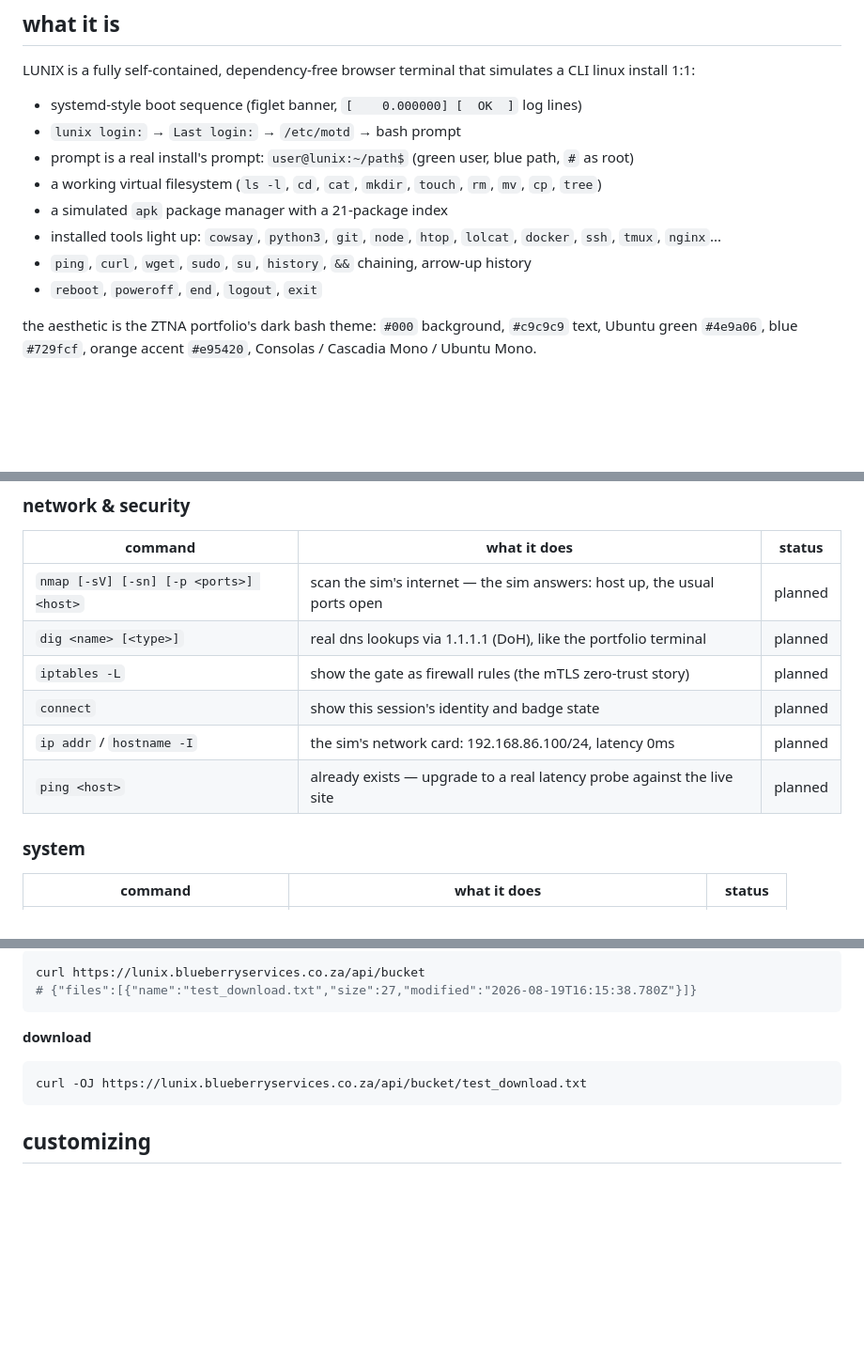
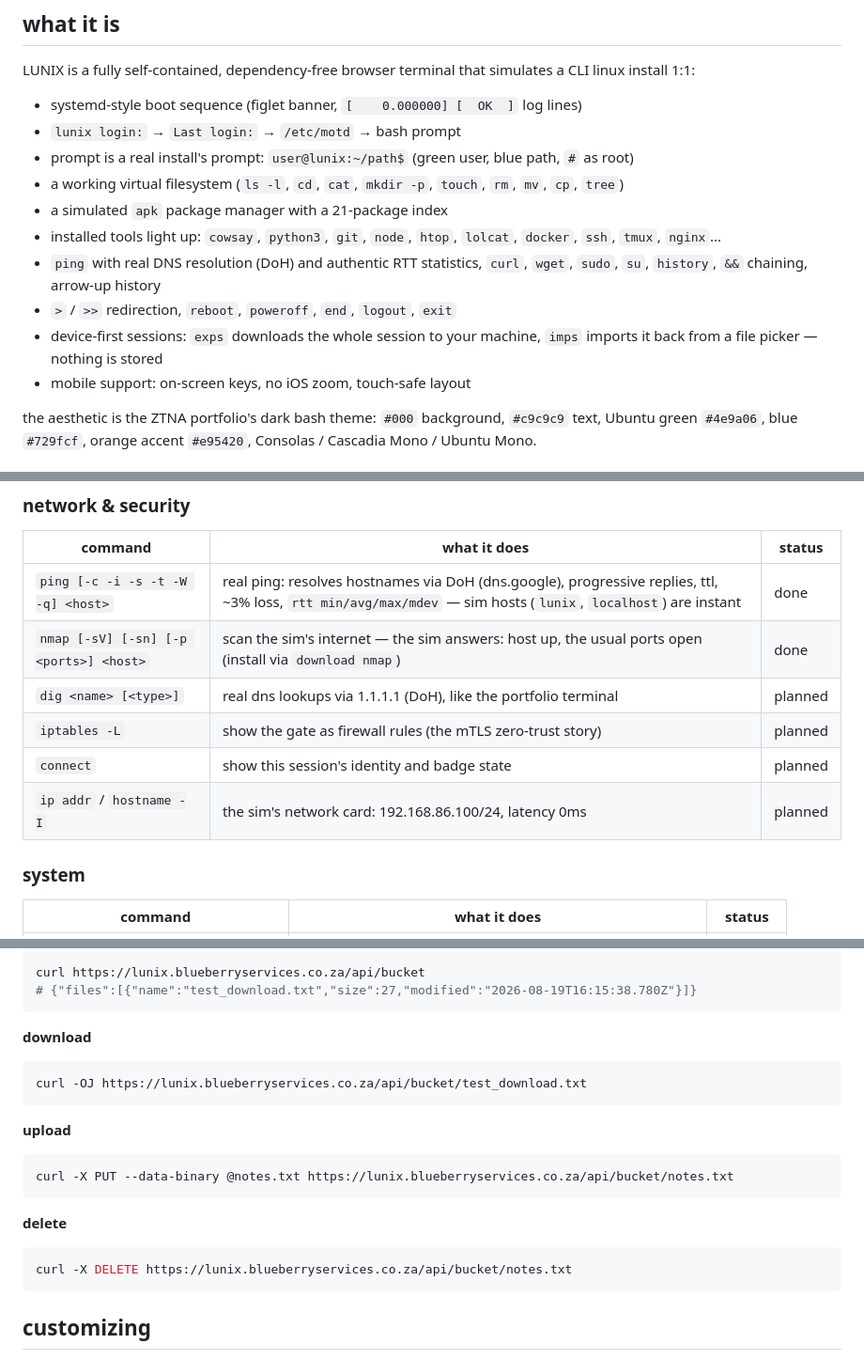
Before and after one commit to OMEGALULUL/LunixOS, a Markdown page: README.md, 3 parts joined by grey strips. Shown at 94% size. GitHub-like rendering; blank space fills up the shorter version.

````diff
--- a/README.md
+++ b/README.md
@@ -34,11 +34,13 @@ LUNIX is a fully self-contained, dependency-free browser terminal that simulates
 - systemd-style boot sequence (figlet banner, `[    0.000000] [  OK  ]` log lines)
 - `lunix login:` → `Last login:` → `/etc/motd` → bash prompt
 - prompt is a real install's prompt: `user@lunix:~/path$` (green user, blue path, `#` as root)
-- a working virtual filesystem (`ls -l`, `cd`, `cat`, `mkdir`, `touch`, `rm`, `mv`, `cp`, `tree`)
+- a working virtual filesystem (`ls -l`, `cd`, `cat`, `mkdir -p`, `touch`, `rm`, `mv`, `cp`, `tree`)
 - a simulated `apk` package manager with a 21-package index
 - installed tools light up: `cowsay`, `python3`, `git`, `node`, `htop`, `lolcat`, `docker`, `ssh`, `tmux`, `nginx`...
-- `ping`, `curl`, `wget`, `sudo`, `su`, `history`, `&&` chaining, arrow-up history
-- `reboot`, `poweroff`, `end`, `logout`, `exit`
+- `ping` with real DNS resolution (DoH) and authentic RTT statistics, `curl`, `wget`, `sudo`, `su`, `history`, `&&` chaining, arrow-up history
+- `>` / `>>` redirection, `reboot`, `poweroff`, `end`, `logout`, `exit`
+- device-first sessions: `exps` downloads the whole session to your machine, `imps` imports it back from a file picker — nothing is stored
+- mobile support: on-screen keys, no iOS zoom, touch-safe layout
 
 the aesthetic is the ZTNA portfolio's dark bash theme: `#000` background, `#c9c9c9` text, Ubuntu green `#4e9a06`, blue `#729fcf`, orange accent `#e95420`, Consolas / Cascadia Mono / Ubuntu Mono.
 
@@ -112,12 +134,12 @@ the sim talks to the bucket through the worker api — see [storage](#storage--t
 
 | command | what it does | status |
 |---|---|---|
-| `nmap [-sV] [-sn] [-p <ports>] <host>` | scan the sim's internet — the sim answers: host up, the usual ports open | planned |
+| `ping [-c -i -s -t -W -q] <host>` | real ping: resolves hostnames via DoH (dns.google), progressive replies, ttl, ~3% loss, `rtt min/avg/max/mdev` — sim hosts (`lunix`, `localhost`) are instant | done |
+| `nmap [-sV] [-sn] [-p <ports>] <host>` | scan the sim's internet — the sim answers: host up, the usual ports open (install via `download nmap`) | done |
 | `dig <name> [<type>]` | real dns lookups via 1.1.1.1 (DoH), like the portfolio terminal | planned |
 | `iptables -L` | show the gate as firewall rules (the mTLS zero-trust story) | planned |
 | `connect` | show this session's identity and badge state | planned |
 | `ip addr` / `hostname -I` | the sim's network card: 192.168.86.100/24, latency 0ms | planned |
-| `ping <host>` | already exists — upgrade to a real latency probe against the live site | planned |
 
 ### system
 
@@ -250,6 +322,18 @@ curl https://lunix.blueberryservices.co.za/api/bucket
 curl -OJ https://lunix.blueberryservices.co.za/api/bucket/test_download.txt
 ```
 
+**upload**
+
+```sh
+curl -X PUT --data-binary @notes.txt https://lunix.blueberryservices.co.za/api/bucket/notes.txt
+```
+
+**delete**
+
+```sh
+curl -X DELETE https://lunix.blueberryservices.co.za/api/bucket/notes.txt
+```
+
 ## customizing
 
 - **packages**: edit the `PKGS` map in `index.html` (name, size MiB, description)
````
Also changed, not shown: other parts of README.md (+85 -15 lines).
